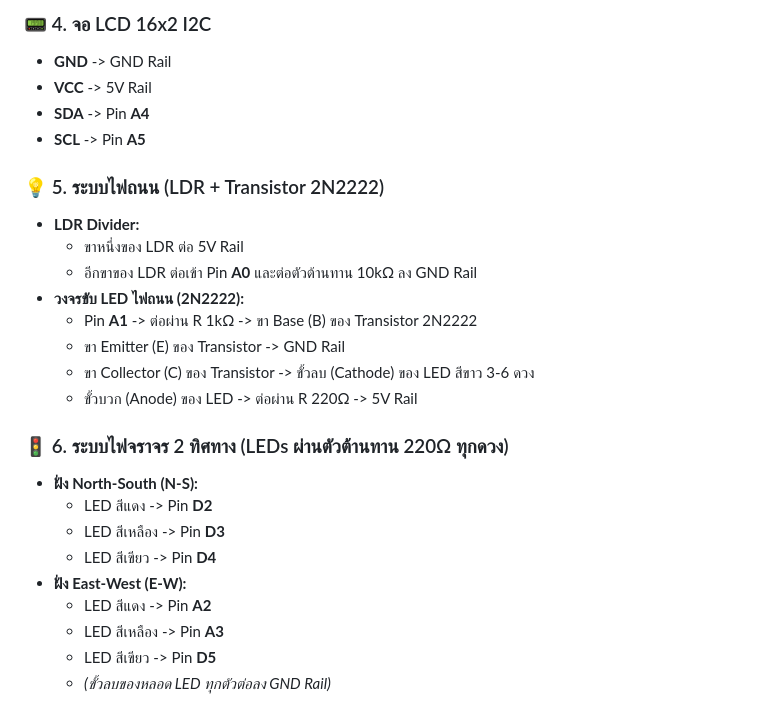
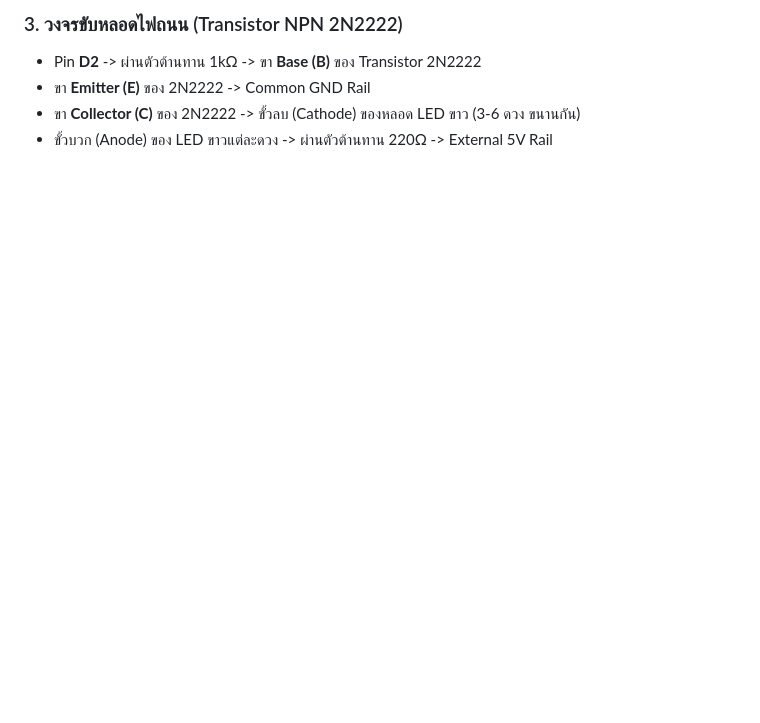
Before and after one commit to Bungkii/Smart-City, a Markdown page: WIRE.md, the part around one of its changes. Rendered like a GitHub page; blank space fills up the shorter version.

```diff
--- a/WIRE.md
+++ b/WIRE.md
@@ -39,27 +68,6 @@
 
-### 📟 4. จอ LCD 16x2 I2C
-* **GND** -> GND Rail
-* **VCC** -> 5V Rail
-* **SDA** -> Pin **A4**
-* **SCL** -> Pin **A5**
-
-### 💡 5. ระบบไฟถนน (LDR + Transistor 2N2222)
-* **LDR Divider:**
-  * ขาหนึ่งของ LDR ต่อ 5V Rail
-  * อีกขาของ LDR ต่อเข้า Pin **A0** และต่อตัวต้านทาน 10kΩ ลง GND Rail
-* **วงจรขับ LED ไฟถนน (2N2222):**
-  * Pin **A1** -> ต่อผ่าน R 1kΩ -> ขา Base (B) ของ Transistor 2N2222
-  * ขา Emitter (E) ของ Transistor -> GND Rail
-  * ขา Collector (C) ของ Transistor -> ขั้วลบ (Cathode) ของ LED สีขาว 3-6 ดวง
-  * ขั้วบวก (Anode) ของ LED -> ต่อผ่าน R 220Ω -> 5V Rail
-
-### 🚦 6. ระบบไฟจราจร 2 ทิศทาง (LEDs ผ่านตัวต้านทาน 220Ω ทุกดวง)
-* **ฝั่ง North-South (N-S):**
-  * LED สีแดง -> Pin **D2**
-  * LED สีเหลือง -> Pin **D3**
-  * LED สีเขียว -> Pin **D4**
-* **ฝั่ง East-West (E-W):**
-  * LED สีแดง -> Pin **A2**
-  * LED สีเหลือง -> Pin **A3**
-  * LED สีเขียว -> Pin **D5**
-  * *(ขั้วลบของหลอด LED ทุกตัวต่อลง GND Rail)*
+### 3. วงจรขับหลอดไฟถนน (Transistor NPN 2N2222)
+* Pin **D2** -> ผ่านตัวต้านทาน 1kΩ -> ขา **Base (B)** ของ Transistor 2N2222
+* ขา **Emitter (E)** ของ 2N2222 -> Common GND Rail
+* ขา **Collector (C)** ของ 2N2222 -> ขั้วลบ (Cathode) ของหลอด LED ขาว (3-6 ดวง ขนานกัน)
+* ขั้วบวก (Anode) ของ LED ขาวแต่ละดวง -> ผ่านตัวต้านทาน 220Ω -> External 5V Rail
```
Also changed, not shown: other parts of WIRE.md (+53 -24 lines).
